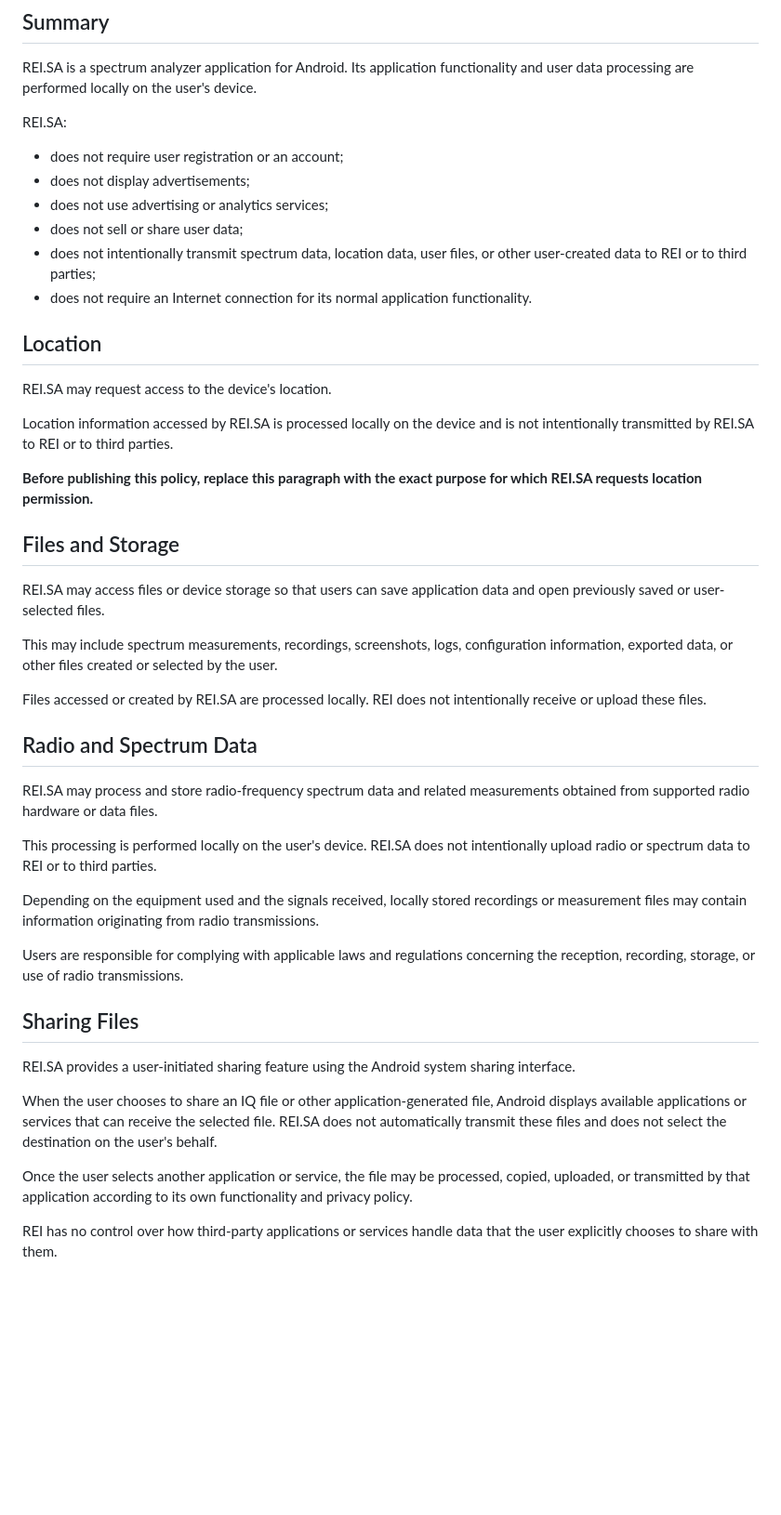
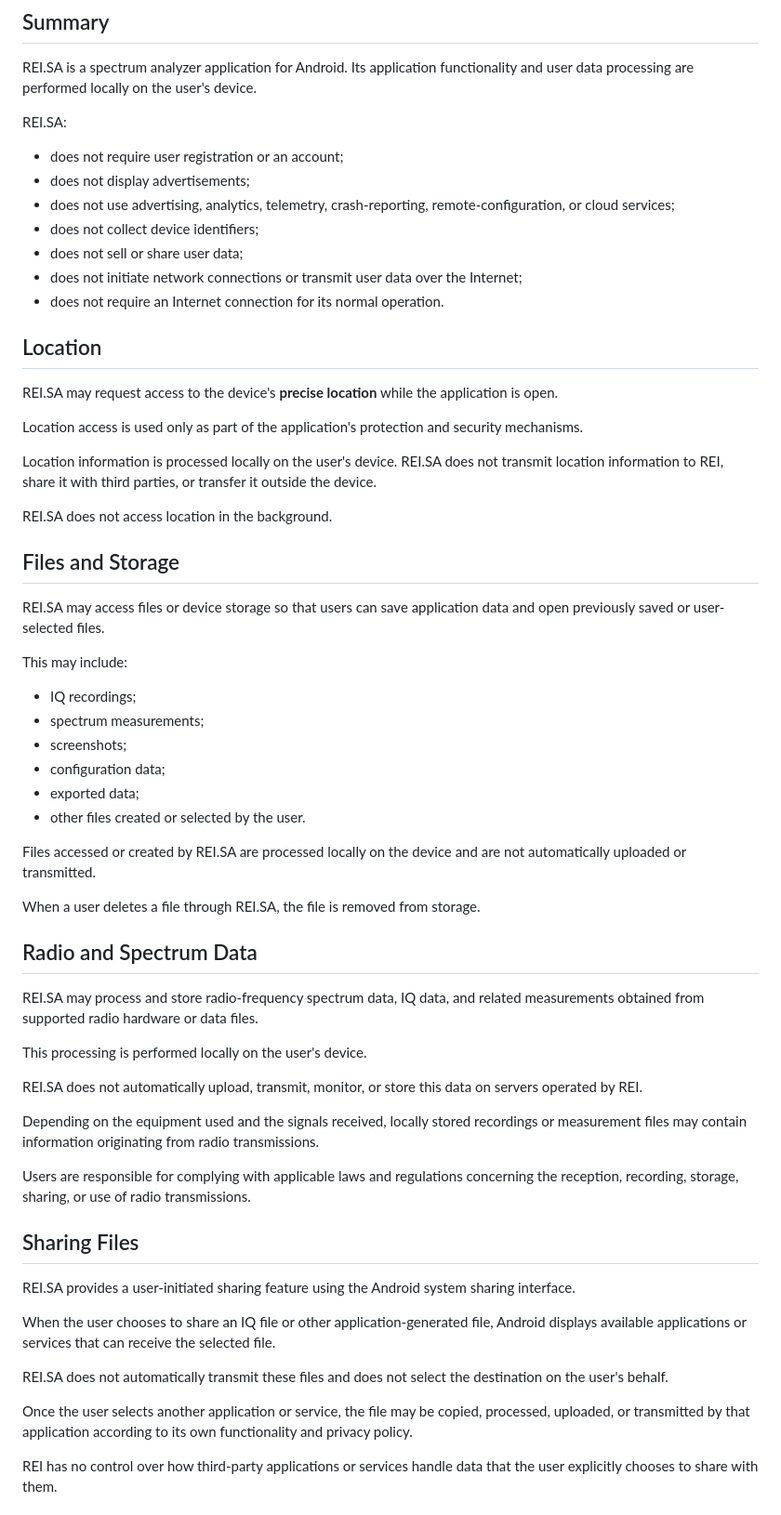
Before and after one commit to REI-DSP/privacy-policy, a Markdown page: README.md, the part around one of its changes. Shown at 93% size. GitHub-like rendering; blank space fills up the shorter version.

```diff
--- a/README.md
+++ b/README.md
@@ -14,45 +14,60 @@ REI.SA:
 
 - does not require user registration or an account;
 - does not display advertisements;
-- does not use advertising or analytics services;
+- does not use advertising, analytics, telemetry, crash-reporting, remote-configuration, or cloud services;
+- does not collect device identifiers;
 - does not sell or share user data;
-- does not intentionally transmit spectrum data, location data, user files, or other user-created data to REI or to third parties;
-- does not require an Internet connection for its normal application functionality.
+- does not initiate network connections or transmit user data over the Internet;
+- does not require an Internet connection for its normal operation.
 
 ## Location
 
-REI.SA may request access to the device's location.
+REI.SA may request access to the device's **precise location** while the application is open.
 
-Location information accessed by REI.SA is processed locally on the device and is not intentionally transmitted by REI.SA to REI or to third parties.
+Location access is used only as part of the application's protection and security mechanisms.
 
-**Before publishing this policy, replace this paragraph with the exact purpose for which REI.SA requests location permission.**
+Location information is processed locally on the user's device. REI.SA does not transmit location information to REI, share it with third parties, or transfer it outside the device.
+
+REI.SA does not access location in the background.
 
 ## Files and Storage
 
 REI.SA may access files or device storage so that users can save application data and open previously saved or user-selected files.
 
-This may include spectrum measurements, recordings, screenshots, logs, configuration information, exported data, or other files created or selected by the user.
+This may include:
 
-Files accessed or created by REI.SA are processed locally. REI does not intentionally receive or upload these files.
+- IQ recordings;
+- spectrum measurements;
+- screenshots;
+- configuration data;
+- exported data;
+- other files created or selected by the user.
+
+Files accessed or created by REI.SA are processed locally on the device and are not automatically uploaded or transmitted.
+
+When a user deletes a file through REI.SA, the file is removed from storage.
 
 ## Radio and Spectrum Data
 
-REI.SA may process and store radio-frequency spectrum data and related measurements obtained from supported radio hardware or data files.
+REI.SA may process and store radio-frequency spectrum data, IQ data, and related measurements obtained from supported radio hardware or data files.
 
-This processing is performed locally on the user's device. REI.SA does not intentionally upload radio or spectrum data to REI or to third parties.
+This processing is performed locally on the user's device.
+
+REI.SA does not automatically upload, transmit, monitor, or store this data on servers operated by REI.
 
 Depending on the equipment used and the signals received, locally stored recordings or measurement files may contain information originating from radio transmissions.
 
-Users are responsible for complying with applicable laws and regulations concerning the reception, recording, storage, or use of radio transmissions.
-
+Users are responsible for complying with applicable laws and regulations concerning the reception, recording, storage, sharing, or use of radio transmissions.
 
 ## Sharing Files
 
 REI.SA provides a user-initiated sharing feature using the Android system sharing interface.
 
-When the user chooses to share an IQ file or other application-generated file, Android displays available applications or services that can receive the selected file. REI.SA does not automatically transmit these files and does not select the destination on the user's behalf.
+When the user chooses to share an IQ file or other application-generated file, Android displays available applications or services that can receive the selected file.
 
-Once the user selects another application or service, the file may be processed, copied, uploaded, or transmitted by that application according to its own functionality and privacy policy.
+REI.SA does not automatically transmit these files and does not select the destination on the user's behalf.
+
+Once the user selects another application or service, the file may be copied, processed, uploaded, or transmitted by that application according to its own functionality and privacy policy.
 
 REI has no control over how third-party applications or services handle data that the user explicitly chooses to share with them.
 
```
Also changed, not shown: other parts of README.md (+39 -13 lines).
